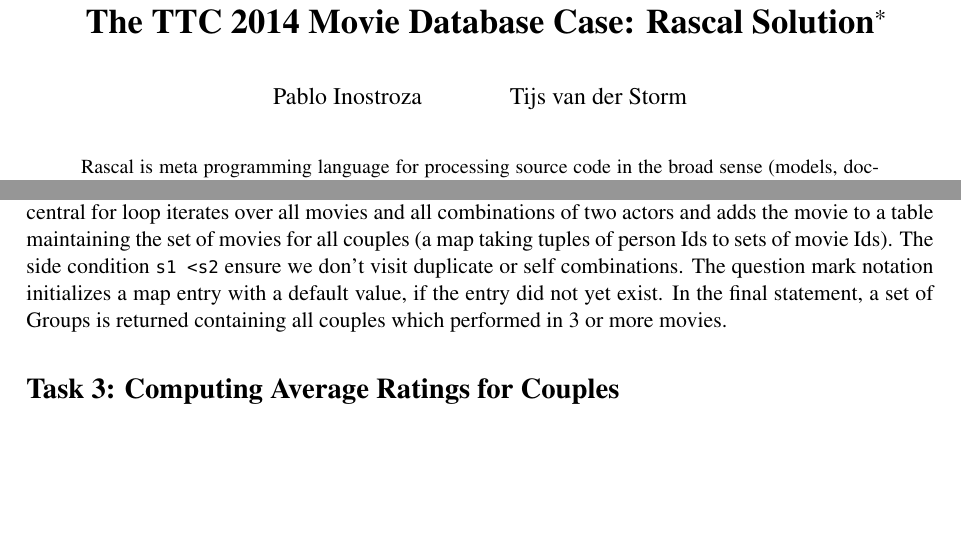
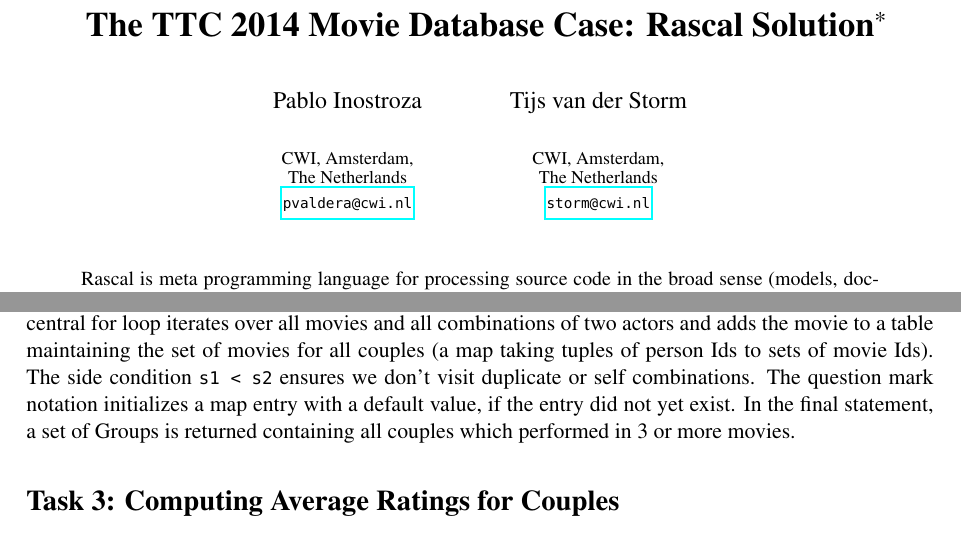
Before and after one commit to cwi-swat/ttc2014-movie-database-case, a LaTeX paper (paper/rascal-solution-movie-database.tex): two parts of pages 1 and 3 of 5, joined at a grey line, cut so that both start at the same text, the shorter picture padded with empty space. Compiled offline with pdfLaTeX; a LaTeX package or settings file that is missing is left out.

Commit message:
Affiliations.

```diff
--- a/paper/rascal-solution-movie-database.tex
+++ b/paper/rascal-solution-movie-database.tex
@@ -8,7 +8,13 @@
     research was supported by the Netherlands Organisation for
     Scientific Research (NWO) Jacquard Grant ``Next Generation
     Auditing: Data-Assurance as a service'' (638.001.214).}}
-\author{Pablo Inostroza \and Tijs van der Storm}
+\author{Pablo Inostroza \\
+\institute{CWI, Amsterdam,\\ The Netherlands}
+\email{\href{mailto:pvaldera@cwi.nl}{pvaldera@cwi.nl}}
+\and Tijs van der Storm\\
+\institute{CWI, Amsterdam,\\ The Netherlands}
+\email{\href{mailto:storm@cwi.nl}{storm@cwi.nl}}
+}
 \def\authorrunning{Inostroza and Van der Storm}
 \def\titlerunning{TTC'14: Rascal}
 
@@ -101,7 +107,7 @@
 \}{}
 \end{rascal}
 
-This function first convert the binary relation \texttt{stars} to a map from movie Id to set of person Ids. The central for loop iterates over all movies and all combinations of two actors and adds the movie to a table maintaining the set of movies for all couples (a map taking tuples of person Ids to sets of movie Ids). The side condition \texttt{s1 \textless s2} ensure we don't visit duplicate or self combinations.
+This function first convert the binary relation \texttt{stars} to a map from movie Id to set of person Ids. The central for loop iterates over all movies and all combinations of two actors and adds the movie to a table maintaining the set of movies for all couples (a map taking tuples of person Ids to sets of movie Ids). The side condition \texttt{s1 \textless{} s2} ensures we don't visit duplicate or self combinations.
 The question mark notation initializes a map entry with a default value, if the entry did not yet exist.
 In the final statement, a set of Groups is returned containing all couples which performed in 3 or more movies.
 
```
